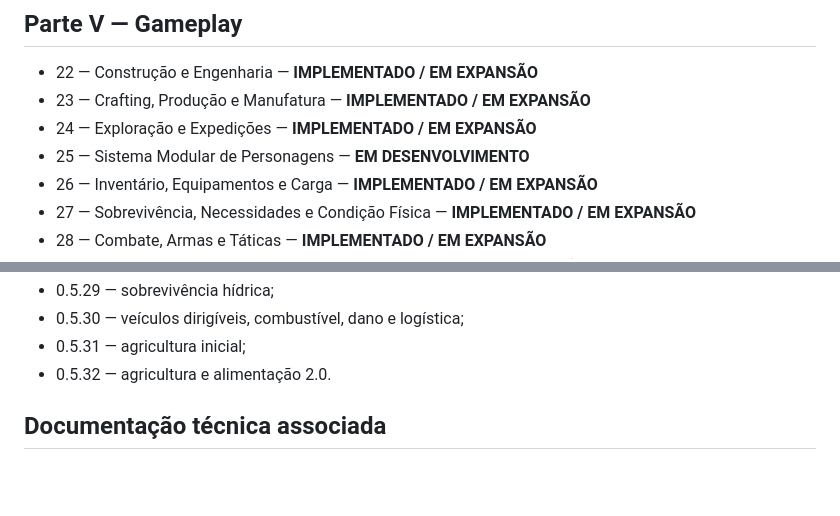
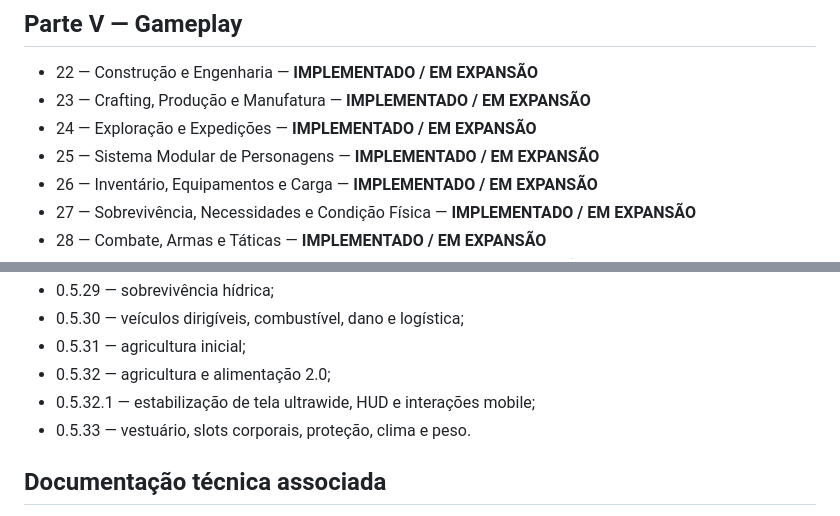
Before and after one commit to pabloradamez10-byte/fim-da-colheita-godot, a Markdown page: Docs/Biblia/00-INDICE-GERAL.md, 2 parts joined by grey strips. Rendered like a GitHub page; blank space fills up the shorter version.

Commit message:
docs: advance Bible technical line through alpha 0.5.33

```diff
--- a/Docs/Biblia/00-INDICE-GERAL.md
+++ b/Docs/Biblia/00-INDICE-GERAL.md
@@ -50,7 +50,7 @@ Este diretório é a fonte oficial de verdade do projeto **Fim da Colheita**. El
 - 22 — Construção e Engenharia — **IMPLEMENTADO / EM EXPANSÃO**
 - 23 — Crafting, Produção e Manufatura — **IMPLEMENTADO / EM EXPANSÃO**
 - 24 — Exploração e Expedições — **IMPLEMENTADO / EM EXPANSÃO**
-- 25 — Sistema Modular de Personagens — **EM DESENVOLVIMENTO**
+- 25 — Sistema Modular de Personagens — **IMPLEMENTADO / EM EXPANSÃO**
 - 26 — Inventário, Equipamentos e Carga — **IMPLEMENTADO / EM EXPANSÃO**
 - 27 — Sobrevivência, Necessidades e Condição Física — **IMPLEMENTADO / EM EXPANSÃO**
 - 28 — Combate, Armas e Táticas — **IMPLEMENTADO / EM EXPANSÃO**
@@ -87,7 +87,9 @@ Este diretório é a fonte oficial de verdade do projeto **Fim da Colheita**. El
 - 0.5.29 — sobrevivência hídrica;
 - 0.5.30 — veículos dirigíveis, combustível, dano e logística;
 - 0.5.31 — agricultura inicial;
-- 0.5.32 — agricultura e alimentação 2.0.
+- 0.5.32 — agricultura e alimentação 2.0;
+- 0.5.32.1 — estabilização de tela ultrawide, HUD e interações mobile;
+- 0.5.33 — vestuário, slots corporais, proteção, clima e peso.
 
 ## Documentação técnica associada
 
```
